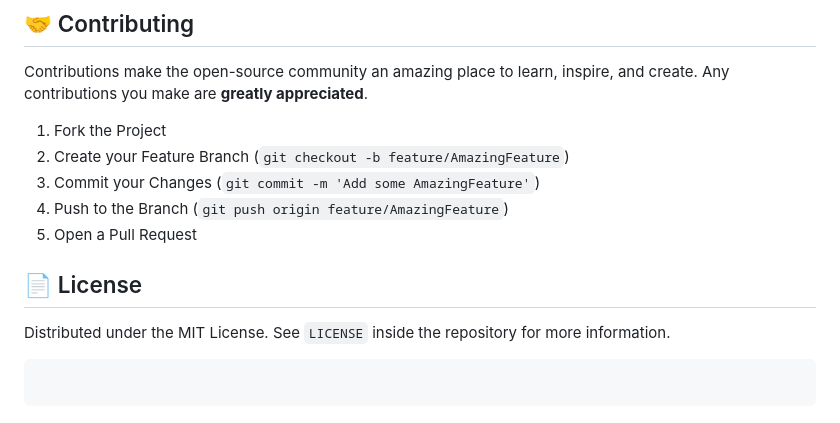
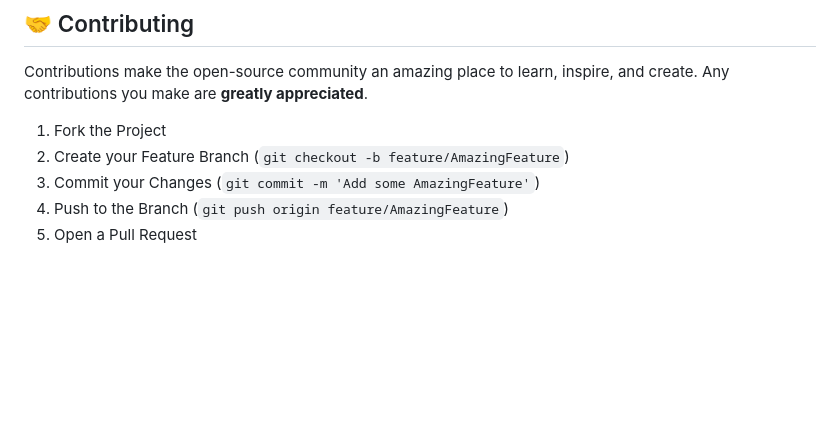
Before and after one commit to AhmedHaneen071/LA-imperial-Responsive_web_template, a Markdown page: README.md, the part around the change. GitHub-like rendering; blank space fills up the shorter version.

Commit message:
Fix formatting issues in README.md

````diff
--- a/README.md
+++ b/README.md
@@ -69,11 +69,3 @@ Contributions make the open-source community an amazing place to learn, inspire,
 3. Commit your Changes (`git commit -m 'Add some AmazingFeature'`)
 4. Push to the Branch (`git push origin feature/AmazingFeature`)
 5. Open a Pull Request
-
-## 📄 License
-
-Distributed under the MIT License. See `LICENSE` inside the repository for more information.
-
-```
-
-```
````
